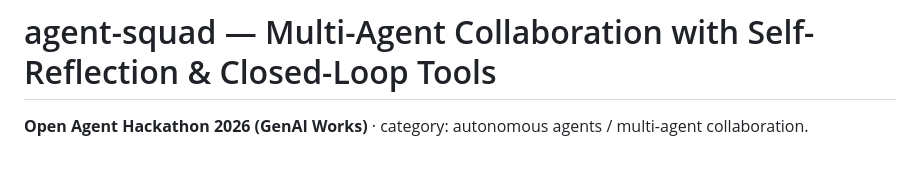
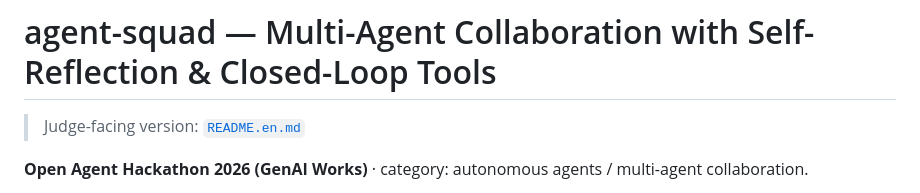
Before and after one commit to Alphaxiaoteng/genai-open-agent, a Markdown page: README.md, the part around the change. Rendered like a GitHub page; blank space fills up the shorter version.

Commit message:
docs: add judge-facing English README (zero-dependency, stdlib-only)

```diff
--- a/README.md
+++ b/README.md
@@ -1,4 +1,6 @@
 # agent-squad — Multi-Agent Collaboration with Self-Reflection & Closed-Loop Tools
+
+> Judge-facing version: [`README.en.md`](README.en.md)
 
 **Open Agent Hackathon 2026 (GenAI Works)** · category: autonomous agents / multi-agent collaboration.
 
```
Also changed, not shown: README.en.md (added, +198 -0 lines).
